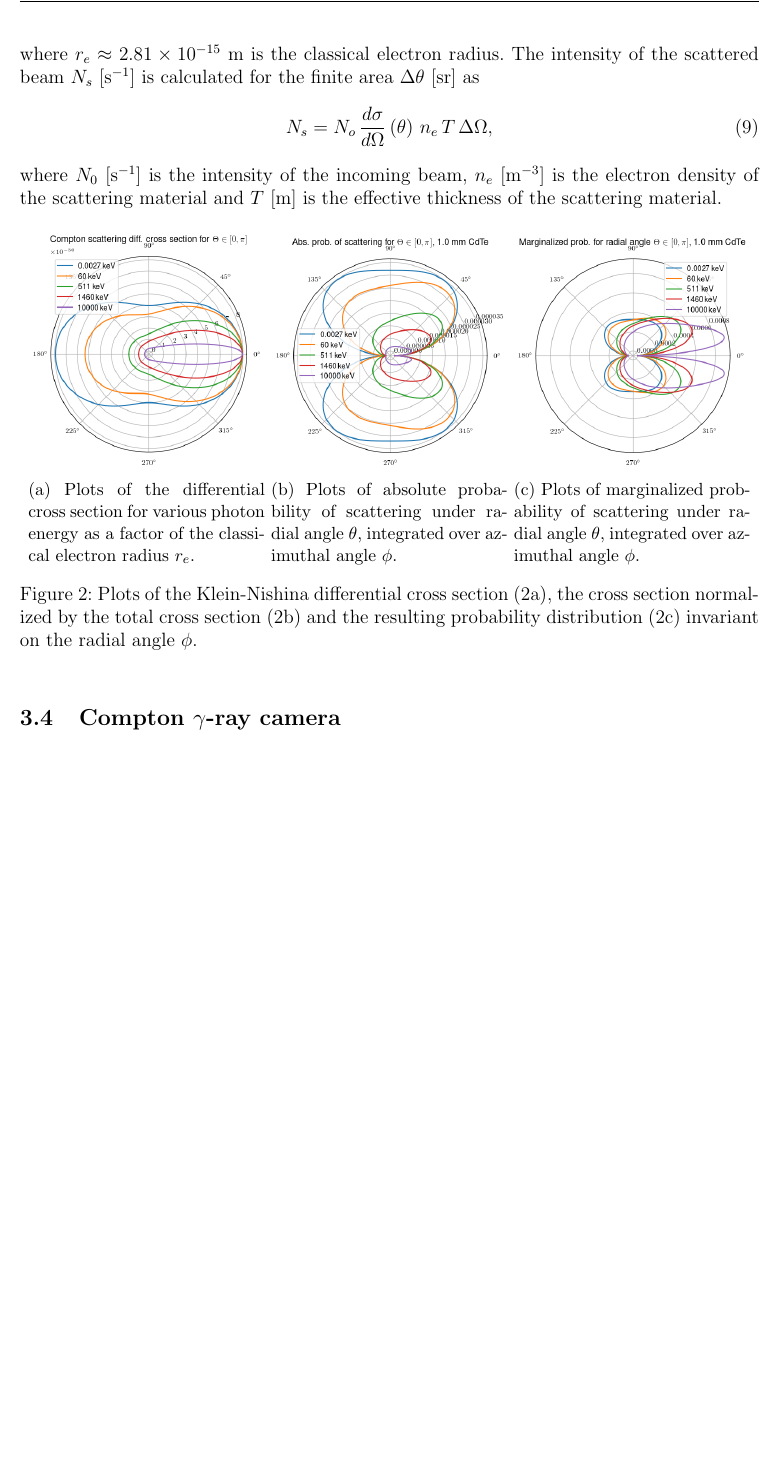
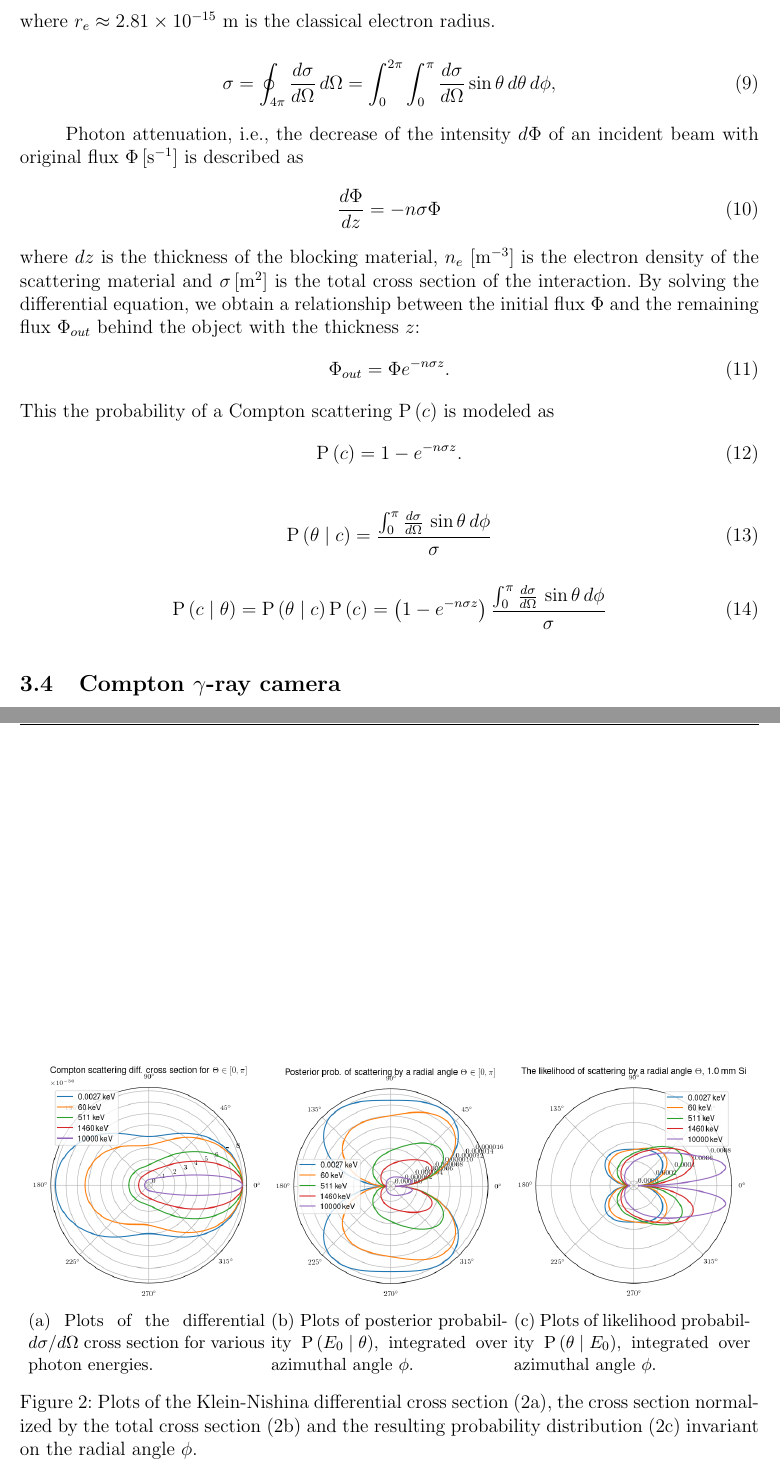
Before and after one commit to klaxalk/dissertation, a LaTeX thesis (thesis/main.tex): part of page 4 of 6 before the commit and two parts of pages 4 and 5 of 6 after it, the two joined at a grey line, cut so that both start at the same text, the shorter picture padded with empty space. Compiled offline with pdfLaTeX.

Commit message:
moer probabilities

```diff
--- a/thesis/main.tex
+++ b/thesis/main.tex
@@ -184,26 +184,53 @@ The Klein-Nishina formula \cite{leo2012techniques} describes the differential cr
 \end{equation}
 where \unit{r_e \approx 2.81 \times 10^{-15}}{m} is the classical electron radius.
-The intensity of the scattered beam \unit{N_s}{\left[s^{-1}\right]} is calculated for the finite area \unit{\Delta \theta}{\left[sr\right]} as
+
+% The intensity of the scattered beam \unit{N_s}{\left[s^{-1}\right]} is calculated for a small finite solid angle \unit{\Delta \theta}{\left[sr\right]} as
+% \begin{equation}
+%   N_s = N_o\,\frac{d\sigma}{d\Omega}\left(\theta\right)\,n_e\,t\,\Delta\theta,
+% \end{equation}
+% where \unit{N_0}{\left[s^{-1}\right]} is the intensity of the incoming beam, \unit{n_e}{\left[m^{-3}\right]} is the electron density of the scattering material and \unit{t}{\left[m\right]} is the effective thickness of the scattering material.
+
 \begin{equation}
-  N_s = N_o\,\frac{d\sigma}{d\Omega}\left(\theta\right)\,n_e\,T\,\Delta\Omega,
+  \sigma = \oint_{4\pi} \frac{d\sigma}{d\Omega}\,d\Omega = \int_0^{2\pi} \int_0^{\pi} \frac{d\sigma}{d\Omega}\sin\theta\,d\theta\,d\phi,
 \end{equation}
-where \unit{N_0}{\left[s^{-1}\right]} is the intensity of the incoming beam, \unit{n_e}{\left[m^{-3}\right]} is the electron density of the scattering material and \unit{T}{\left[m\right]} is the effective thickness of the scattering material.
+
+Photon attenuation, i.e., the decrease of the intensity $d\Phi$ of an incident beam with original flux $\Phi \left[\mathrm{s}^{-1}\right]$ is described as
+\begin{equation}
+  \frac{d\Phi}{dz} = -n\sigma\Phi
+\end{equation}
+where $dz$ is the thickness of the blocking material, \unit{n_e}{\left[m^{-3}\right]} is the electron density of the scattering material and $\sigma \left[\mathrm{m}^{2}\right]$ is the total cross section of the interaction.
+By solving the differential equation, we obtain a relationship between the initial flux $\Phi$ and the remaining flux $\Phi_{out}$ behind the object with the thickness $z$:
+\begin{equation}
+  \Phi_{out} = \Phi e^{-n\sigma z}.
+\end{equation}
+This the probability of a Compton scattering $\mathrm{P}\left(c\right)$ is modeled as
+\begin{equation}
+  \mathrm{P}\left(c\right) = 1 - e^{-n\sigma z}.
+\end{equation}
+
+\begin{equation}
+  \mathrm{P}\left(\theta \mid c\right) = \frac{\int_0^\pi \frac{d\sigma}{d\Omega}\,\sin \theta\,d\phi}{\sigma}
+\end{equation}
+
+\begin{equation}
+  \mathrm{P}\left(c \mid \theta\right) = \mathrm{P}\left(\theta \mid c\right) \mathrm{P}\left(c\right) = \left(1 - e^{-n\sigma z}\right) \frac{\int_0^\pi \frac{d\sigma}{d\Omega}\,\sin \theta\,d\phi}{\sigma}
+\end{equation}
 
 \begin{figure}[ht]
   \centering
   \begin{subfigure}{0.32\textwidth}
     \includegraphics[width=1.0\textwidth]{./fig/klein_nishina_1.png}
-    \caption{Plots of the differential cross section for various photon energy as a factor of the classical electron radius $r_e$.}
+    \caption{Plots of the differential $d\sigma/d\Omega$ cross section for various photon energies.}
     \label{fig:klein_1}
   \end{subfigure}
   \begin{subfigure}{0.32\textwidth}
     \includegraphics[width=1.0\textwidth]{./fig/klein_nishina_2.png}
-    \caption{Plots of absolute probability of scattering under radial angle $\theta$, integrated over azimuthal angle $\phi$.}
+    \caption{Plots of posterior probability $\mathrm{P}\left(E_0 \mid \theta\right)$, integrated over azimuthal angle $\phi$.}
     \label{fig:klein_2}
   \end{subfigure}
   \begin{subfigure}{0.32\textwidth}
     \includegraphics[width=1.0\textwidth]{./fig/klein_nishina_3.png}
-    \caption{Plots of marginalized probability of scattering under radial angle $\theta$, integrated over azimuthal angle $\phi$.}
+    \caption{Plots of likelihood probability $\mathrm{P}\left(\theta \mid E_0\right)$, integrated over azimuthal angle $\phi$.}
     \label{fig:klein_3}
   \end{subfigure}
   \caption{Plots of the Klein-Nishina differential cross section (\ref{fig:klein_1}), the cross section normalized by the total cross section (\ref{fig:klein_2}) and the resulting probability distribution (\ref{fig:klein_3}) invariant on the radial angle $\phi$.}
```
Also changed, not shown: thesis/fig/klein_nishina_1.png, thesis/fig/klein_nishina_2.png, thesis/fig/klein_nishina_3.png, thesis/main.tex (14 more changed lines), 1 other file.
